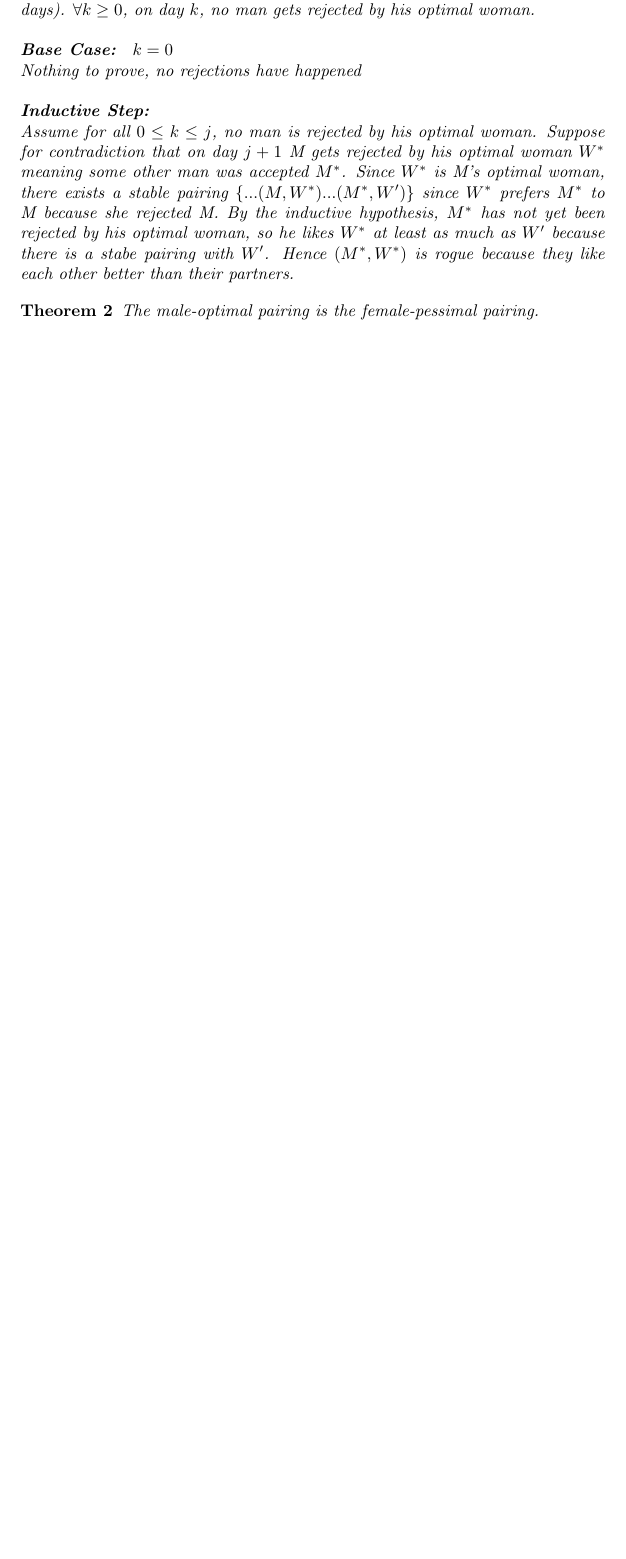
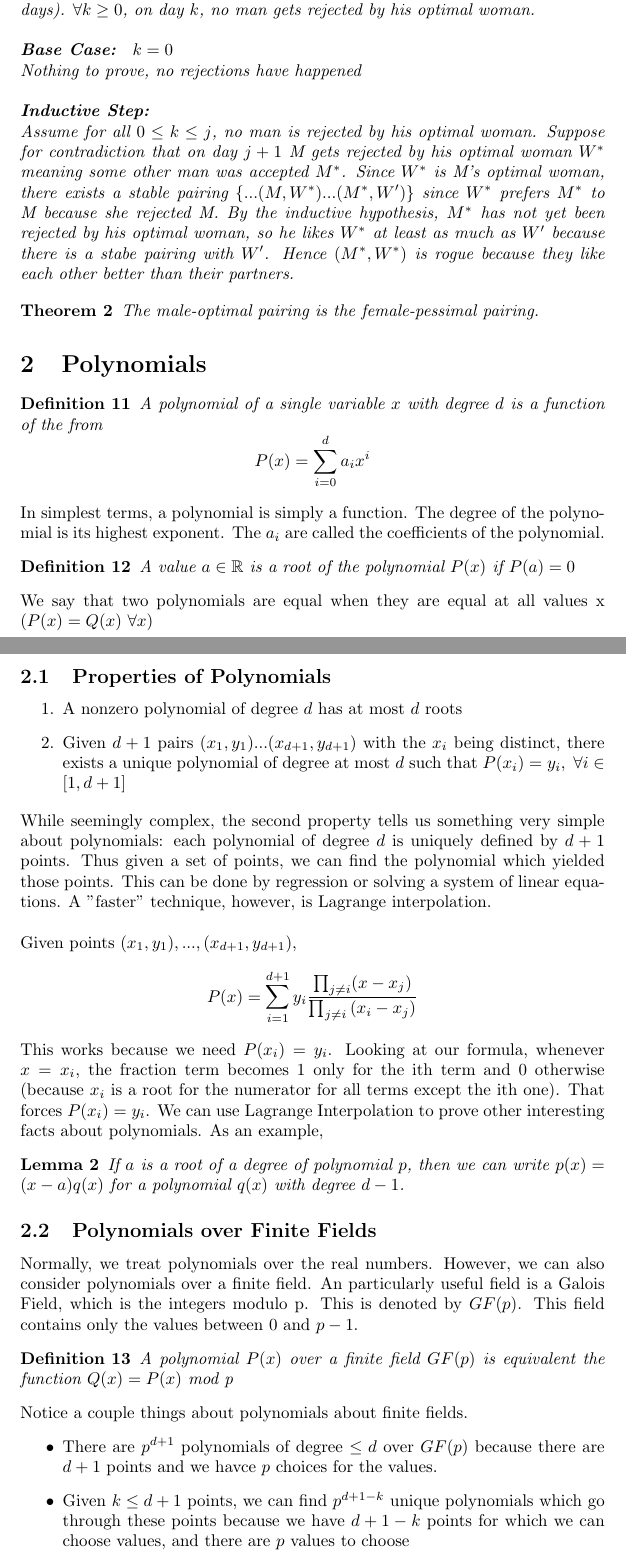
Before and after one commit to aparande/BerkeleyNotes, a LaTeX document (CS70/notes.tex): part of page 6 of 6 before the commit and two parts of pages 6 and 7 of 9 after it, the two joined at a grey line, cut so that both start at the same text, the shorter picture padded with empty space. Compiled offline with pdfLaTeX.

Commit message:
Polynomials!

```diff
--- a/CS70/notes.tex
+++ b/CS70/notes.tex
@@ -237,3 +237,43 @@ Before proving that the output of SMA is stable, we should define what stability
 \begin{theorem}
     The male-optimal pairing is the female-pessimal pairing.
 \end{theorem}
+\section{Polynomials}
+\begin{definition}
+    A polynomial of a single variable $x$ with degree $d$ is a function of the from
+    $$P(x) = \sum_{i=0}^{d}{a_ix^i}$$
+\end{definition}
+In simplest terms, a polynomial is simply a function. The degree of the polynomial is its highest exponent. The $a_i$ are called the coefficients of the polynomial.
+\begin{definition}
+    A value $a \in \mathbb{R}$ is a root of the polynomial $P(x)$ if $P(a)=0$
+\end{definition}
+We say that two polynomials are equal when they are equal at all values x ($P(x) = Q(x)\ \forall x$)
+\subsection{Properties of Polynomials}
+\begin{itemize}
+    \item[1.] A nonzero polynomial of degree $d$ has at most $d$ roots
+    \item[2.] Given $d+1$ pairs $(x_1, y_1)...(x_{d+1}, y_{d+1})$ with the $x_i$ being distinct, there exists a unique polynomial of degree at most $d$ such that $P(x_i)=y_i, \ \forall i\in[1, d+1]$
+\end{itemize}
+While seemingly complex, the second property tells us something very simple about polynomials: each polynomial of degree $d$ is uniquely defined by $d+1$ points.
+Thus given a set of points, we can find the polynomial which yielded those points. This can be done by regression or solving a system of linear equations.
+A "faster" technique, however, is Lagrange interpolation.\\\\
+Given points $(x_1, y_1),...,(x_{d+1}, y_{d+1})$,
+$$P(x) = \sum_{i=1}^{d+1}{y_i\frac{\prod_{j\ne i}(x-x_j)}{\prod_{j\ne i}{(x_i-x_j)}}}$$
+This works because we need $P(x_i)=y_i$. Looking at our formula, whenever $x = x_i$, the fraction term becomes 1 only for the ith term
+and 0 otherwise (because $x_i$ is a root for the numerator for all terms except the ith one). That forces $P(x_i)=y_i$.
+We can use Lagrange Interpolation to prove other interesting facts about polynomials. As an example,
+\begin{lemma}
+    If $a$ is a root of a degree of polynomial $p$, then we can write $p(x)=(x-a)q(x)$
+    for a polynomial $q(x)$ with degree $d-1$.
+\end{lemma}
+\subsection{Polynomials over Finite Fields}
+Normally, we treat polynomials over the real numbers. However, we can also consider polynomials over a finite field.
+An particularly useful field is a Galois Field, which is the integers modulo p. This is denoted by $GF(p)$.
+This field contains only the values between $0$ and $p-1$.
+\begin{definition}
+    A polynomial $P(x)$ over a finite field $GF(p)$ is equivalent
+    the function $Q(x) = P(x) \text{ mod p}$
+\end{definition}
+Notice a couple things about polynomials about finite fields.
+\begin{itemize}
+    \item There are $p^{d+1}$ polynomials of degree $\le d$ over $GF(p)$ because there are $d+1$ points and we havce $p$ choices for the values.
+    \item Given $k \le d+1$ points, we can find $p^{d+1-k}$ unique polynomials which go through these points because we have $d+1-k$ points for which we can choose values, and there are $p$ values to choose
+\end{itemize}
```
Also changed, not shown: CS70/notes.pdf, CS70/notes.tex (42 more changed lines), 1 other file.
